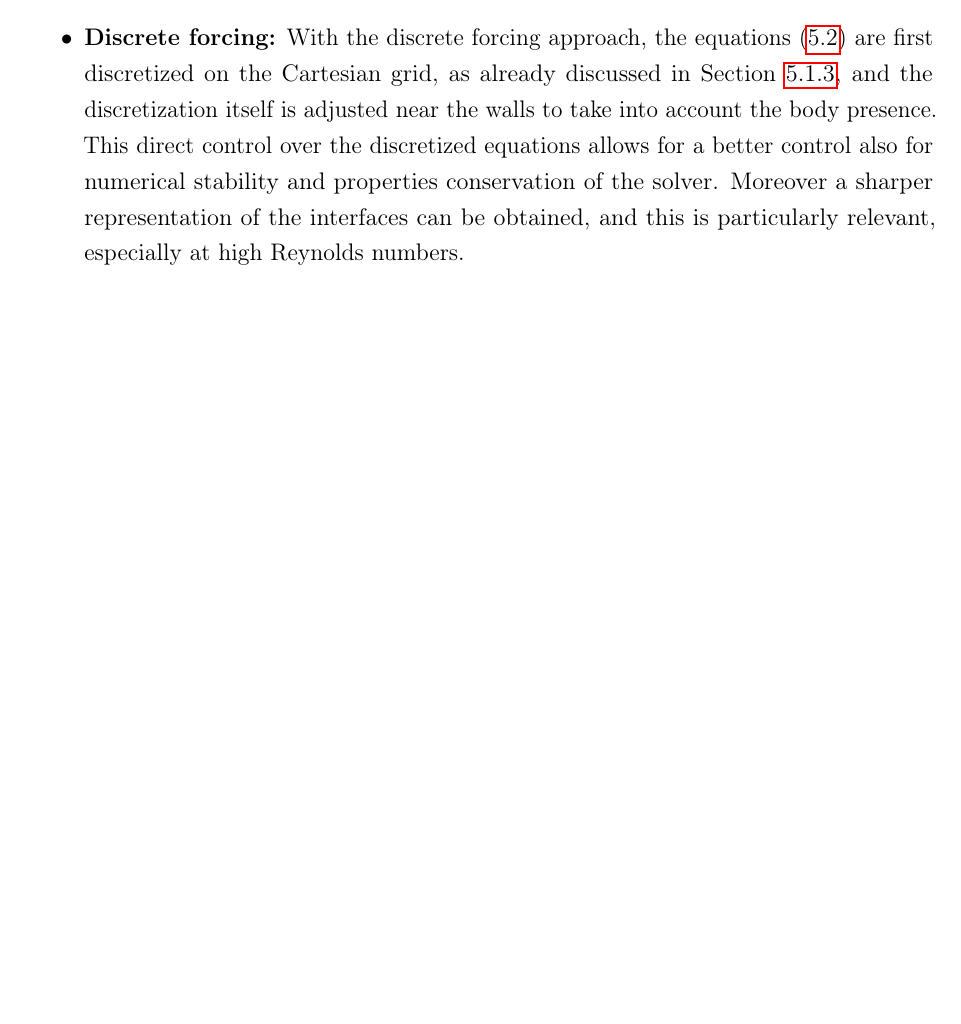
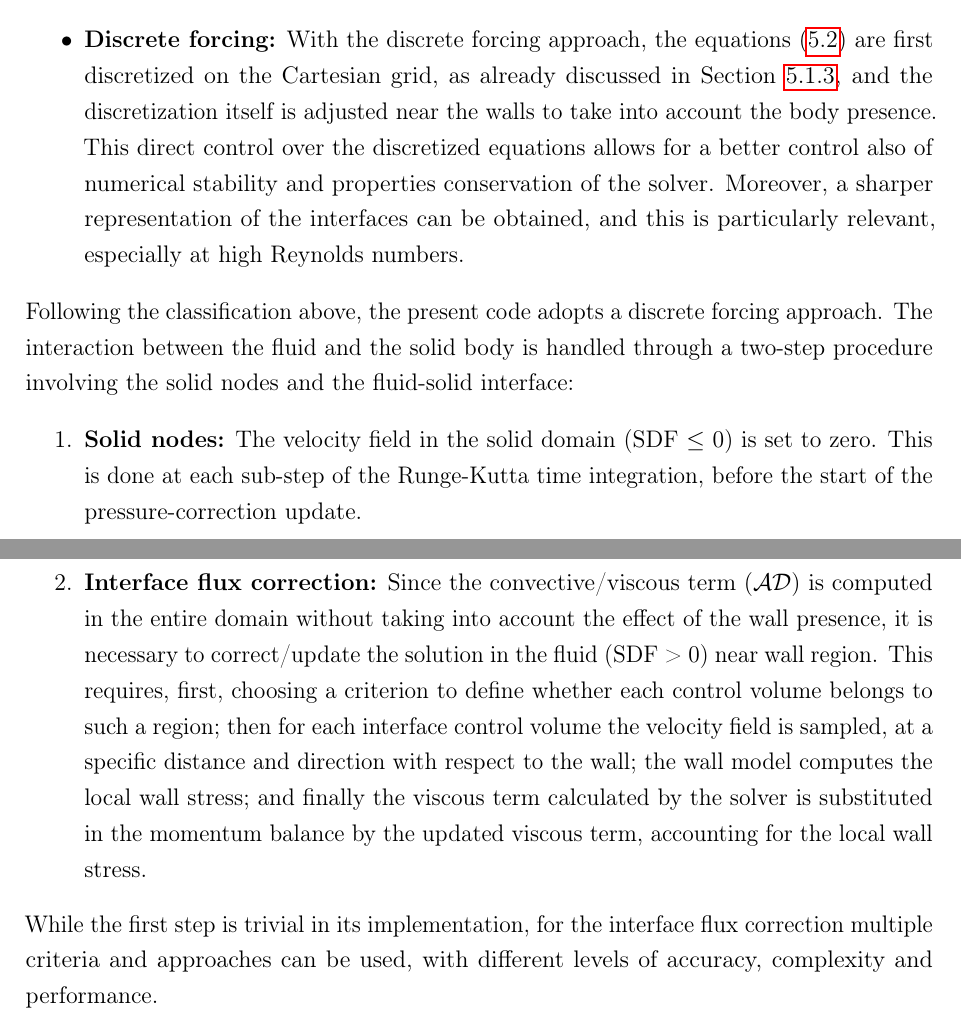
Before and after one commit to emanuele-cason/master-thesis, a LaTeX thesis (main.tex): part of page 50 of 52 before the commit and two parts of pages 50 and 51 of 54 after it, the two joined at a grey line, cut so that both start at the same text, the shorter picture padded with empty space. Compiled offline with pdfLaTeX.

Commit message:
IBM Forcing: general description of the approach.

```diff
--- a/main.tex
+++ b/main.tex
@@ -1300,8 +1302,15 @@ As introduced above, the IBM consists on the immersion of the generic geometry i
 \begin{itemize}
 	\item \textbf{Continuous forcing:} The continuous forcing approach is based on the introduction of a forcing function in the continuous governing equations \eqref{eq:LES-AD} before their discretization. This is particularly useful for elastic boundary cases, with possible applications for example in biological and multiphase flows. On the other hand, the introduction of parameters for boundary description can have implications in terms of numerical stability and the smoothing of the forcing function results in a not sharp interface representation.
-	\item \textbf{Discrete forcing:} With the discrete forcing approach, the equations \eqref{eq:LES-AD} are first discretized on the Cartesian grid, as already discussed in Section \ref{subsec:FVM}, and the discretization itself is adjusted near the walls to take into account the body presence. This direct control over the discretized equations allows for a better control also for numerical stability and properties conservation of the solver. Moreover a sharper representation of the interfaces can be obtained, and this is particularly relevant, especially at high Reynolds numbers.
+	\item \textbf{Discrete forcing:} With the discrete forcing approach, the equations \eqref{eq:LES-AD} are first discretized on the Cartesian grid, as already discussed in Section \ref{subsec:FVM}, and the discretization itself is adjusted near the walls to take into account the body presence. This direct control over the discretized equations allows for a better control also of numerical stability and properties conservation of the solver. Moreover, a sharper representation of the interfaces can be obtained, and this is particularly relevant, especially at high Reynolds numbers.
 \end{itemize}
 
+Following the classification above, the present code adopts a discrete forcing approach. The interaction between the fluid and the solid body is handled through a two-step procedure involving the solid nodes and the fluid-solid interface:
+\begin{enumerate}
+	\item \textbf{Solid nodes:} The velocity field in the solid domain (SDF $\leq$ 0) is set to zero. This is done at each sub-step of the Runge-Kutta time integration, before the start of the pressure-correction update.
+	\item \textbf{Interface flux correction:} Since the convective/viscous term ($\mathcal{AD}$) is computed in the entire domain without taking into account the effect of the wall presence, it is necessary to correct/update the solution in the fluid (SDF > 0) near wall region. This requires, first, choosing a criterion to define whether each control volume belongs to such a region; then for each interface control volume the velocity field is sampled, at a specific distance and direction with respect to the wall; the wall model computes the local wall stress; and finally the viscous term calculated by the solver is substituted in the momentum balance by the updated viscous term, accounting for the local wall stress.
+\end{enumerate}
+
+While the first step is trivial in its implementation, for the interface flux correction multiple criteria and approaches can be used, with different levels of accuracy, complexity and performance.
 
 \backmatter
 
```
Also changed, not shown: main.tex (10 more changed lines).
